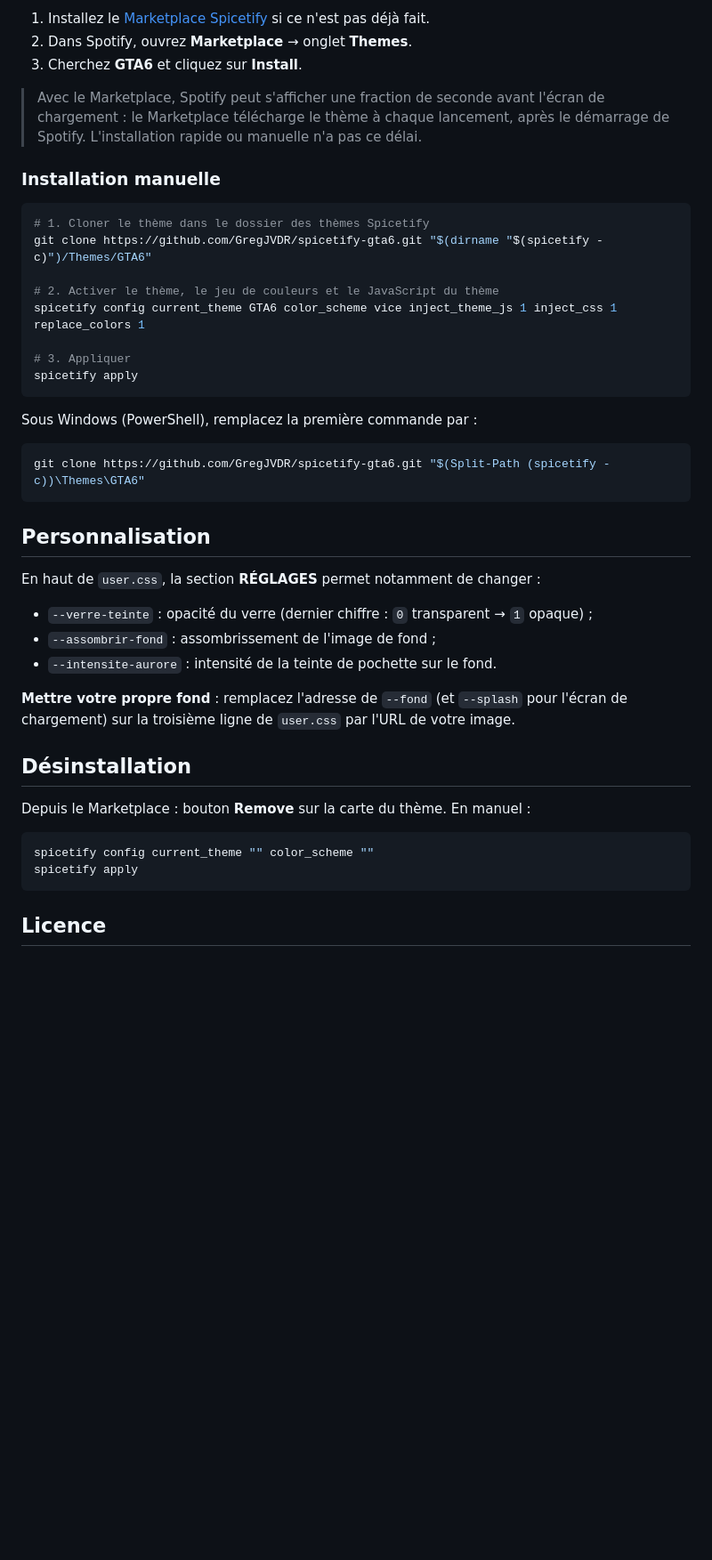
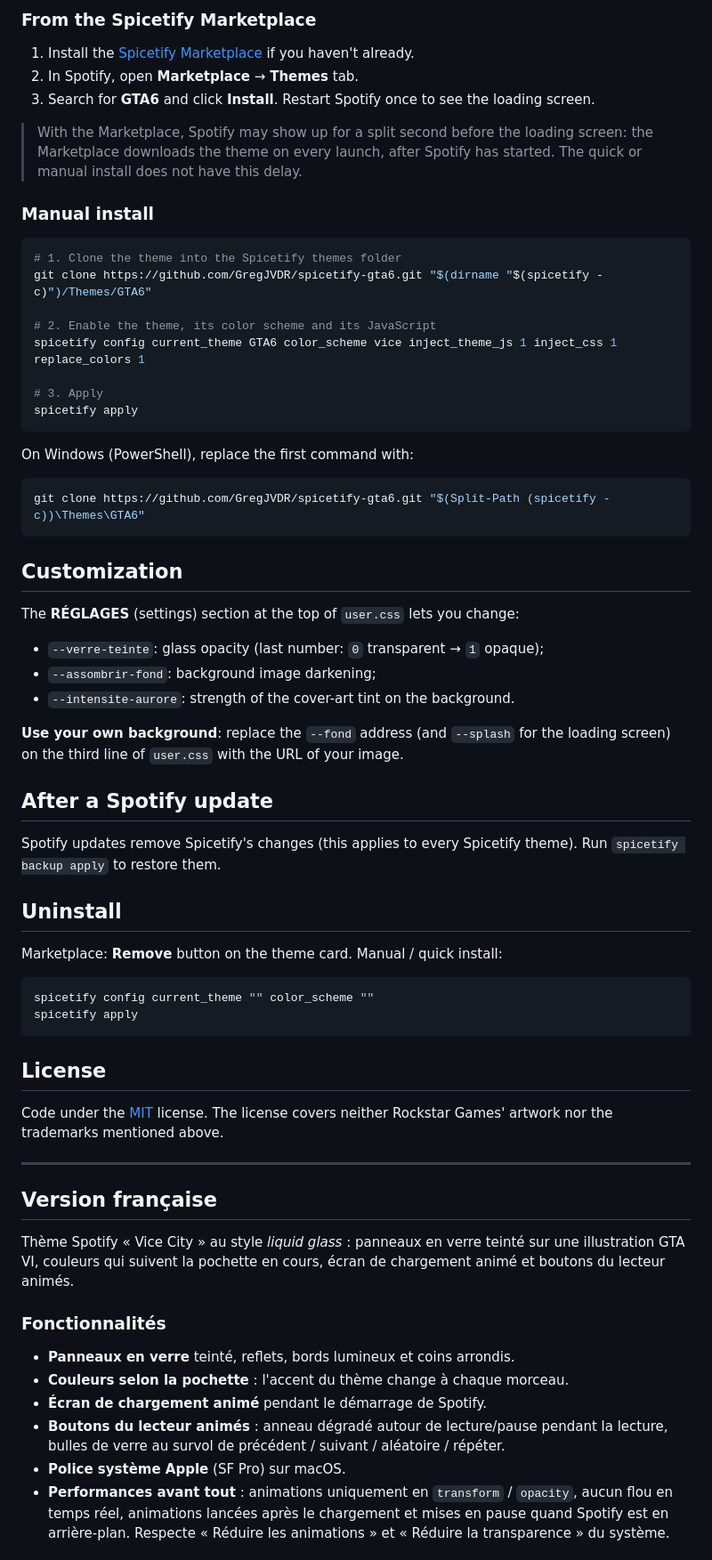
Before and after one commit to GregJVDR/spicetify-gta6, a Markdown page: README.md, the part around one of its changes. Shown at 89% size. Rendered like a GitHub page; blank space fills up the shorter version.

````diff
--- a/README.md
+++ b/README.md
@@ -45,46 +45,70 @@ iwr -useb https://gregjvdr.github.io/spicetify-gta6/install.ps1 | iex
 
-1. Installez le [Marketplace Spicetify](https://github.com/spicetify/marketplace) si ce n'est pas déjà fait.
-2. Dans Spotify, ouvrez **Marketplace** → onglet **Themes**.
-3. Cherchez **GTA6** et cliquez sur **Install**.
+### From the Spicetify Marketplace
 
-> Avec le Marketplace, Spotify peut s'afficher une fraction de seconde avant l'écran de chargement : le Marketplace télécharge le thème à chaque lancement, après le démarrage de Spotify. L'installation rapide ou manuelle n'a pas ce délai.
+1. Install the [Spicetify Marketplace](https://github.com/spicetify/marketplace) if you haven't already.
+2. In Spotify, open **Marketplace** → **Themes** tab.
+3. Search for **GTA6** and click **Install**. Restart Spotify once to see the loading screen.
 
-### Installation manuelle
+> With the Marketplace, Spotify may show up for a split second before the loading screen: the Marketplace downloads the theme on every launch, after Spotify has started. The quick or manual install does not have this delay.
+
+### Manual install
 
 ```bash
-# 1. Cloner le thème dans le dossier des thèmes Spicetify
+# 1. Clone the theme into the Spicetify themes folder
 git clone https://github.com/GregJVDR/spicetify-gta6.git "$(dirname "$(spicetify -c)")/Themes/GTA6"
 
-# 2. Activer le thème, le jeu de couleurs et le JavaScript du thème
+# 2. Enable the theme, its color scheme and its JavaScript
 spicetify config current_theme GTA6 color_scheme vice inject_theme_js 1 inject_css 1 replace_colors 1
 
-# 3. Appliquer
+# 3. Apply
 spicetify apply
 ```
 
-Sous Windows (PowerShell), remplacez la première commande par :
+On Windows (PowerShell), replace the first command with:
 
 ```powershell
 git clone https://github.com/GregJVDR/spicetify-gta6.git "$(Split-Path (spicetify -c))\Themes\GTA6"
 ```
 
-## Personnalisation
+## Customization
 
-En haut de `user.css`, la section **RÉGLAGES** permet notamment de changer :
+The **RÉGLAGES** (settings) section at the top of `user.css` lets you change:
 
-- `--verre-teinte` : opacité du verre (dernier chiffre : `0` transparent → `1` opaque) ;
-- `--assombrir-fond` : assombrissement de l'image de fond ;
-- `--intensite-aurore` : intensité de la teinte de pochette sur le fond.
+- `--verre-teinte`: glass opacity (last number: `0` transparent → `1` opaque);
+- `--assombrir-fond`: background image darkening;
+- `--intensite-aurore`: strength of the cover-art tint on the background.
 
-**Mettre votre propre fond** : remplacez l'adresse de `--fond` (et `--splash` pour l'écran de chargement) sur la troisième ligne de `user.css` par l'URL de votre image.
+**Use your own background**: replace the `--fond` address (and `--splash` for the loading screen) on the third line of `user.css` with the URL of your image.
 
-## Désinstallation
+## After a Spotify update
 
-Depuis le Marketplace : bouton **Remove** sur la carte du thème. En manuel :
+Spotify updates remove Spicetify's changes (this applies to every Spicetify theme). Run `spicetify backup apply` to restore them.
+
+## Uninstall
+
+Marketplace: **Remove** button on the theme card. Manual / quick install:
 
 ```bash
 spicetify config current_theme "" color_scheme ""
 spicetify apply
 ```
 
-## Licence
+## License
+
+Code under the [MIT](LICENSE) license. The license covers neither Rockstar Games' artwork nor the trademarks mentioned above.
+
+---
+
+## Version française
+
+Thème Spotify « Vice City » au style *liquid glass* : panneaux en verre teinté sur une illustration GTA VI, couleurs qui suivent la pochette en cours, écran de chargement animé et boutons du lecteur animés.
+
+### Fonctionnalités
+
+- **Panneaux en verre** teinté, reflets, bords lumineux et coins arrondis.
+- **Couleurs selon la pochette** : l'accent du thème change à chaque morceau.
+- **Écran de chargement animé** pendant le démarrage de Spotify.
+- **Boutons du lecteur animés** : anneau dégradé autour de lecture/pause pendant la lecture, bulles de verre au survol de précédent / suivant / aléatoire / répéter.
+- **Police système Apple** (SF Pro) sur macOS.
+- **Performances avant tout** : animations uniquement en `transform` / `opacity`, aucun flou en temps réel, animations lancées après le chargement et mises en pause quand Spotify est en arrière-plan. Respecte « Réduire les animations » et « Réduire la transparence » du système.
+
````
Also changed, not shown: other parts of README.md (+72 -22 lines), captures/preview.png, 1 other file.
